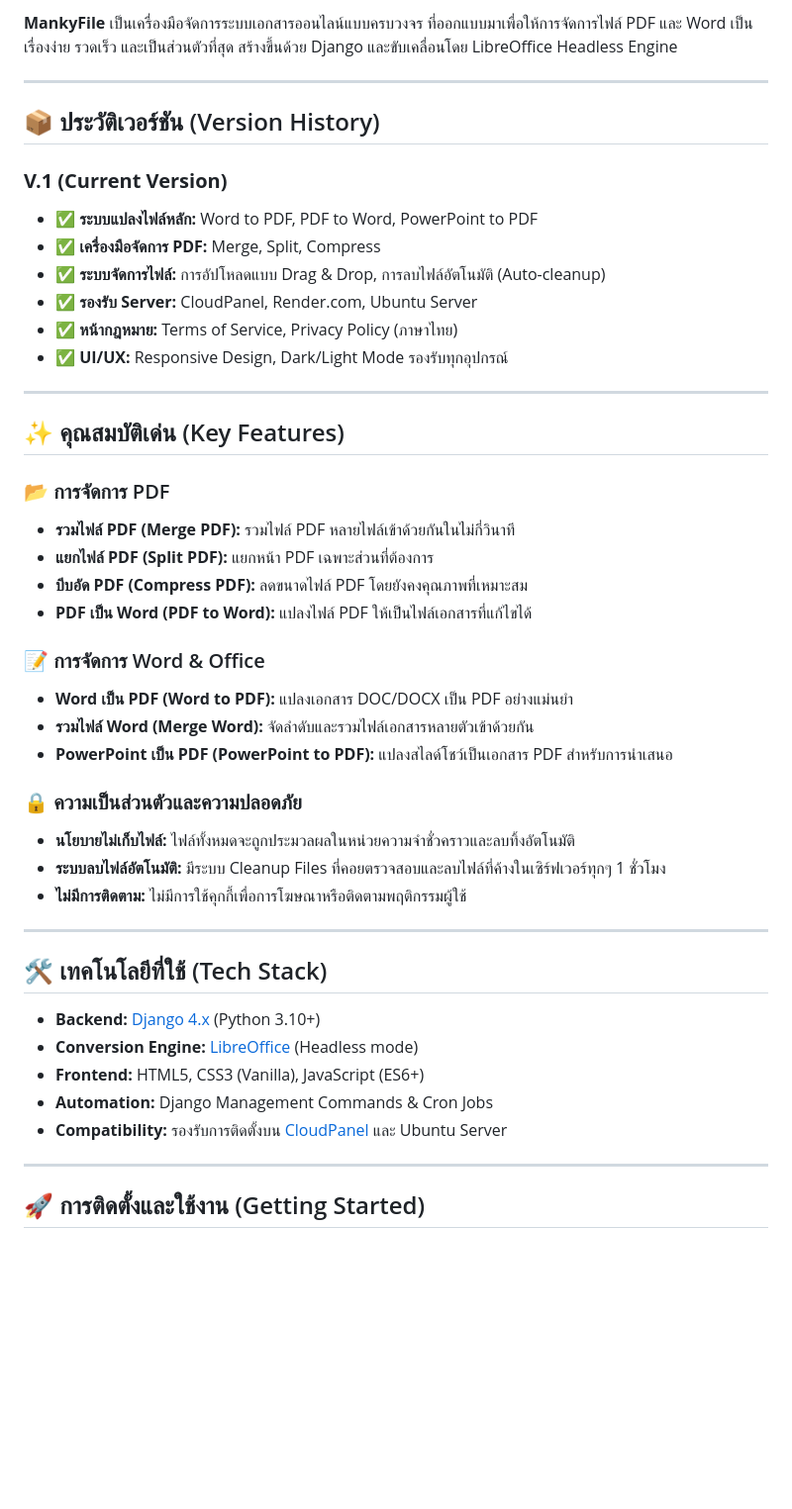
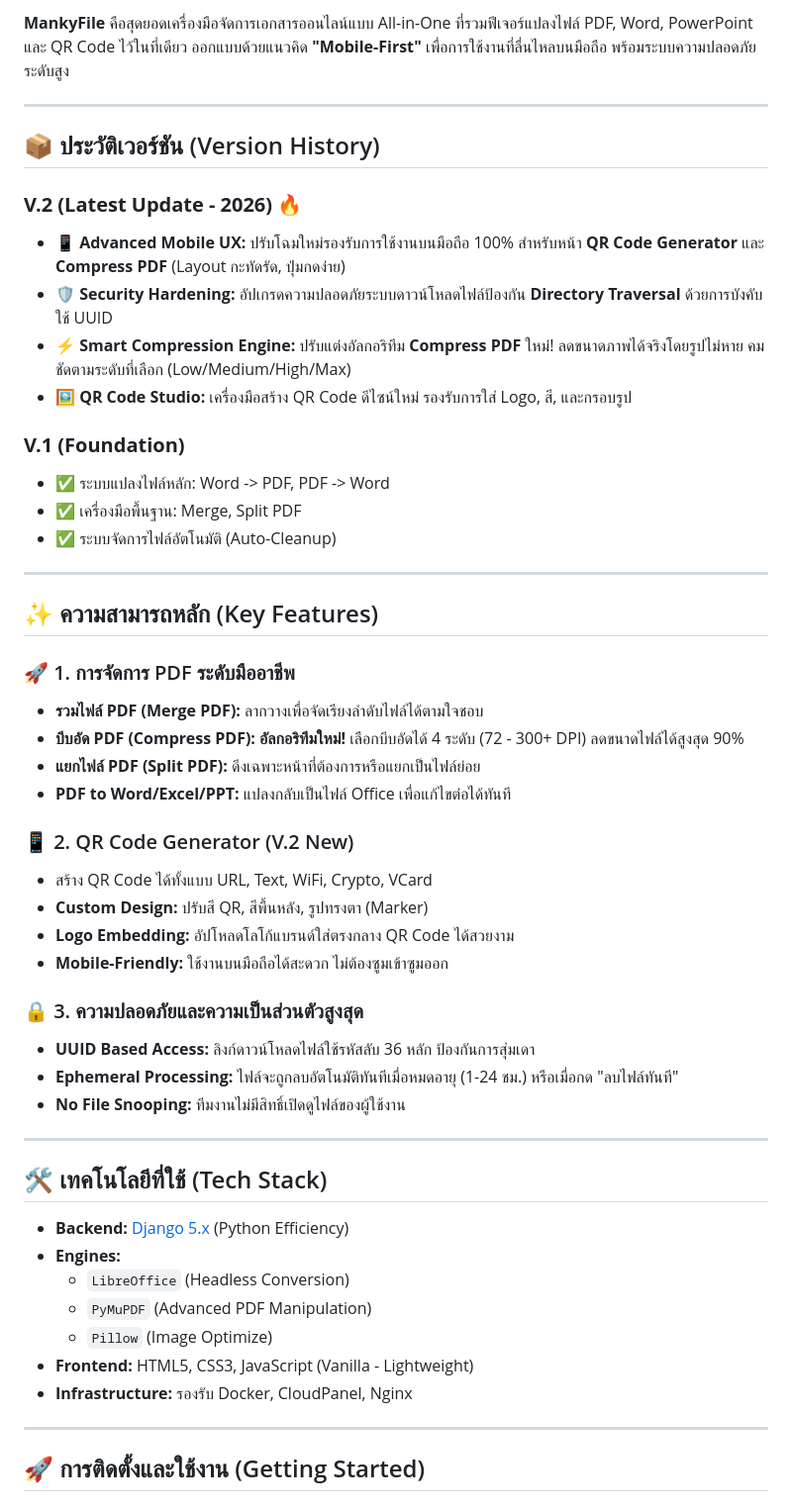
Before and after one commit to bossmoonmod/MankyFile, a Markdown page: README.md, the part around one of its changes. Shown at 99% size. Rendered like a GitHub page; blank space fills up the shorter version.

Commit message:
Update README to V.2

```diff
--- a/README.md
+++ b/README.md
@@ -4,48 +5,53 @@
 
-
-**MankyFile** เป็นเครื่องมือจัดการระบบเอกสารออนไลน์แบบครบวงจร ที่ออกแบบมาเพื่อให้การจัดการไฟล์ PDF และ Word เป็นเรื่องง่าย รวดเร็ว และเป็นส่วนตัวที่สุด สร้างขึ้นด้วย Django และขับเคลื่อนโดย LibreOffice Headless Engine
+**MankyFile** คือสุดยอดเครื่องมือจัดการเอกสารออนไลน์แบบ All-in-One ที่รวมฟีเจอร์แปลงไฟล์ PDF, Word, PowerPoint และ QR Code ไว้ในที่เดียว ออกแบบด้วยแนวคิด **"Mobile-First"** เพื่อการใช้งานที่ลื่นไหลบนมือถือ พร้อมระบบความปลอดภัยระดับสูง
 
 ---
 
 ## 📦 ประวัติเวอร์ชัน (Version History)
 
-### **V.1 (Current Version)**
-*   ✅ **ระบบแปลงไฟล์หลัก:** Word to PDF, PDF to Word, PowerPoint to PDF
-*   ✅ **เครื่องมือจัดการ PDF:** Merge, Split, Compress
-*   ✅ **ระบบจัดการไฟล์:** การอัปโหลดแบบ Drag & Drop, การลบไฟล์อัตโนมัติ (Auto-cleanup)
-*   ✅ **รองรับ Server:** CloudPanel, Render.com, Ubuntu Server
-*   ✅ **หน้ากฎหมาย:** Terms of Service, Privacy Policy (ภาษาไทย)
-*   ✅ **UI/UX:** Responsive Design, Dark/Light Mode รองรับทุกอุปกรณ์
+### **V.2 (Latest Update - 2026)** 🔥
+*   📱 **Advanced Mobile UX:** ปรับโฉมใหม่รองรับการใช้งานบนมือถือ 100% สำหรับหน้า **QR Code Generator** และ **Compress PDF** (Layout กะทัดรัด, ปุ่มกดง่าย)
+*   🛡️ **Security Hardening:** อัปเกรดความปลอดภัยระบบดาวน์โหลดไฟล์ป้องกัน **Directory Traversal** ด้วยการบังคับใช้ UUID
+*   ⚡ **Smart Compression Engine:** ปรับแต่งอัลกอริทึม **Compress PDF** ใหม่! ลดขนาดภาพได้จริงโดยรูปไม่หาย คมชัดตามระดับที่เลือก (Low/Medium/High/Max)
+*   🖼️ **QR Code Studio:** เครื่องมือสร้าง QR Code ดีไซน์ใหม่ รองรับการใส่ Logo, สี, และกรอบรูป
+
+### **V.1 (Foundation)**
+*   ✅ ระบบแปลงไฟล์หลัก: Word -> PDF, PDF -> Word
+*   ✅ เครื่องมือพื้นฐาน: Merge, Split PDF
+*   ✅ ระบบจัดการไฟล์อัตโนมัติ (Auto-Cleanup)
 
 ---
 
-## ✨ คุณสมบัติเด่น (Key Features)
+## ✨ ความสามารถหลัก (Key Features)
 
-### 📂 การจัดการ PDF
-*   **รวมไฟล์ PDF (Merge PDF):** รวมไฟล์ PDF หลายไฟล์เข้าด้วยกันในไม่กี่วินาที
-*   **แยกไฟล์ PDF (Split PDF):** แยกหน้า PDF เฉพาะส่วนที่ต้องการ
-*   **บีบอัด PDF (Compress PDF):** ลดขนาดไฟล์ PDF โดยยังคงคุณภาพที่เหมาะสม
-*   **PDF เป็น Word (PDF to Word):** แปลงไฟล์ PDF ให้เป็นไฟล์เอกสารที่แก้ไขได้
+### 🚀 1. การจัดการ PDF ระดับมืออาชีพ
+*   **รวมไฟล์ PDF (Merge PDF):** ลากวางเพื่อจัดเรียงลำดับไฟล์ได้ตามใจชอบ
+*   **บีบอัด PDF (Compress PDF):** **อัลกอริทึมใหม่!** เลือกบีบอัดได้ 4 ระดับ (72 - 300+ DPI) ลดขนาดไฟล์ได้สูงสุด 90%
+*   **แยกไฟล์ PDF (Split PDF):** ดึงเฉพาะหน้าที่ต้องการหรือแยกเป็นไฟล์ย่อย
+*   **PDF to Word/Excel/PPT:** แปลงกลับเป็นไฟล์ Office เพื่อแก้ไขต่อได้ทันที
 
-### 📝 การจัดการ Word & Office
-*   **Word เป็น PDF (Word to PDF):** แปลงเอกสาร DOC/DOCX เป็น PDF อย่างแม่นยำ
-*   **รวมไฟล์ Word (Merge Word):** จัดลำดับและรวมไฟล์เอกสารหลายตัวเข้าด้วยกัน
-*   **PowerPoint เป็น PDF (PowerPoint to PDF):** แปลงสไลด์โชว์เป็นเอกสาร PDF สำหรับการนำเสนอ
+### 📱 2. QR Code Generator (V.2 New)
+*   สร้าง QR Code ได้ทั้งแบบ URL, Text, WiFi, Crypto, VCard
+*   **Custom Design:** ปรับสี QR, สีพื้นหลัง, รูปทรงตา (Marker)
+*   **Logo Embedding:** อัปโหลดโลโก้แบรนด์ใส่ตรงกลาง QR Code ได้สวยงาม
+*   **Mobile-Friendly:** ใช้งานบนมือถือได้สะดวก ไม่ต้องซูมเข้าซูมออก
 
-### 🔒 ความเป็นส่วนตัวและความปลอดภัย
-*   **นโยบายไม่เก็บไฟล์:** ไฟล์ทั้งหมดจะถูกประมวลผลในหน่วยความจำชั่วคราวและลบทิ้งอัตโนมัติ
-*   **ระบบลบไฟล์อัตโนมัติ:** มีระบบ Cleanup Files ที่คอยตรวจสอบและลบไฟล์ที่ค้างในเซิร์ฟเวอร์ทุกๆ 1 ชั่วโมง
-*   **ไม่มีการติดตาม:** ไม่มีการใช้คุกกี้เพื่อการโฆษณาหรือติดตามพฤติกรรมผู้ใช้
+### 🔒 3. ความปลอดภัยและความเป็นส่วนตัวสูงสุด
+*   **UUID Based Access:** ลิงก์ดาวน์โหลดไฟล์ใช้รหัสลับ 36 หลัก ป้องกันการสุ่มเดา
+*   **Ephemeral Processing:** ไฟล์จะถูกลบอัตโนมัติทันทีเมื่อหมดอายุ (1-24 ชม.) หรือเมื่อกด "ลบไฟล์ทันที"
+*   **No File Snooping:** ทีมงานไม่มีสิทธิ์เปิดดูไฟล์ของผู้ใช้งาน
 
 ---
 
 ## 🛠️ เทคโนโลยีที่ใช้ (Tech Stack)
 
-*   **Backend:** [Django 4.x](https://www.djangoproject.com/) (Python 3.10+)
-*   **Conversion Engine:** [LibreOffice](https://www.libreoffice.org/) (Headless mode)
-*   **Frontend:** HTML5, CSS3 (Vanilla), JavaScript (ES6+)
-*   **Automation:** Django Management Commands & Cron Jobs
-*   **Compatibility:** รองรับการติดตั้งบน [CloudPanel](https://www.cloudpanel.io/) และ Ubuntu Server
+*   **Backend:** [Django 5.x](https://www.djangoproject.com/) (Python Efficiency)
+*   **Engines:**
+    *   `LibreOffice` (Headless Conversion)
+    *   `PyMuPDF` (Advanced PDF Manipulation)
+    *   `Pillow` (Image Optimize)
+*   **Frontend:** HTML5, CSS3, JavaScript (Vanilla - Lightweight)
+*   **Infrastructure:** รองรับ Docker, CloudPanel, Nginx
 
 ---
 
```
Also changed, not shown: other parts of README.md (+25 -24 lines).
